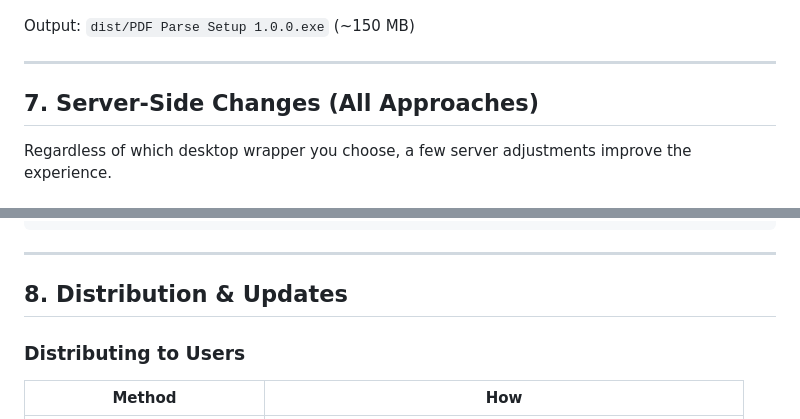
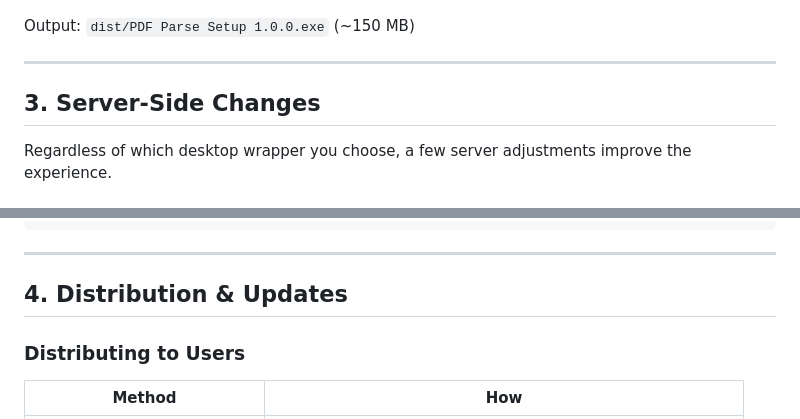
Before and after one commit to DavidGubala/pdf-parser-app, a Markdown page: docs/DESKTOP_APP.md, 2 parts joined by grey strips. Rendered like a GitHub page.

```diff
--- a/docs/DESKTOP_APP.md
+++ b/docs/DESKTOP_APP.md
@@ -455,7 +447,7 @@ Output: `dist/PDF Parse Setup 1.0.0.exe` (~150 MB)
 
 ---
 
-## 7. Server-Side Changes (All Approaches)
+## 3. Server-Side Changes
 
 Regardless of which desktop wrapper you choose, a few server adjustments improve the experience.
 
@@ -505,7 +497,7 @@ def health_check():
 
 ---
 
-## 8. Distribution & Updates
+## 4. Distribution & Updates
 
 ### Distributing to Users
 
```
Also changed, not shown: other parts of docs/DESKTOP_APP.md (+47 -55 lines), docs/llm_inference_research.md (added, +93 -0 lines), docs/split-tier-architecture.md (added, +312 -0 lines).
